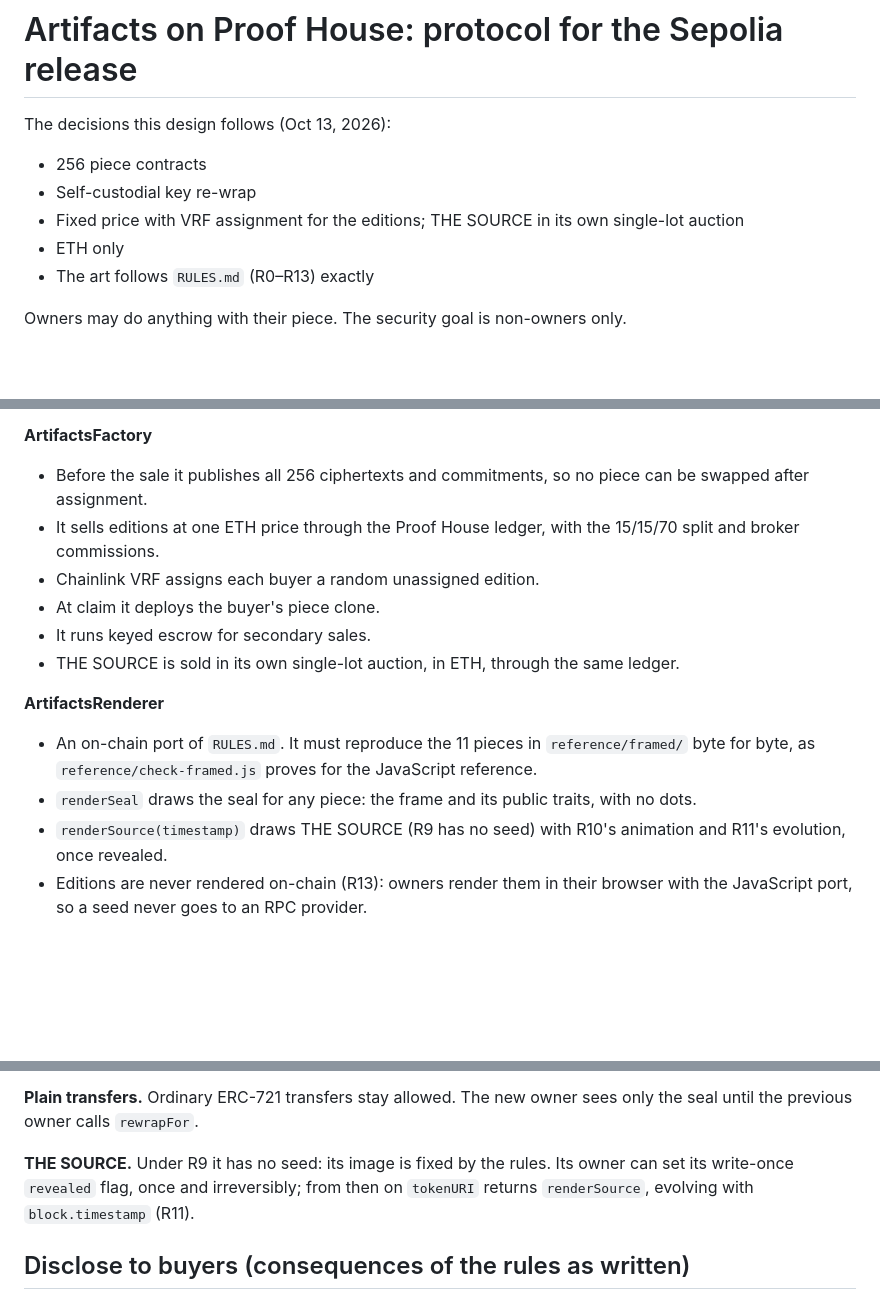
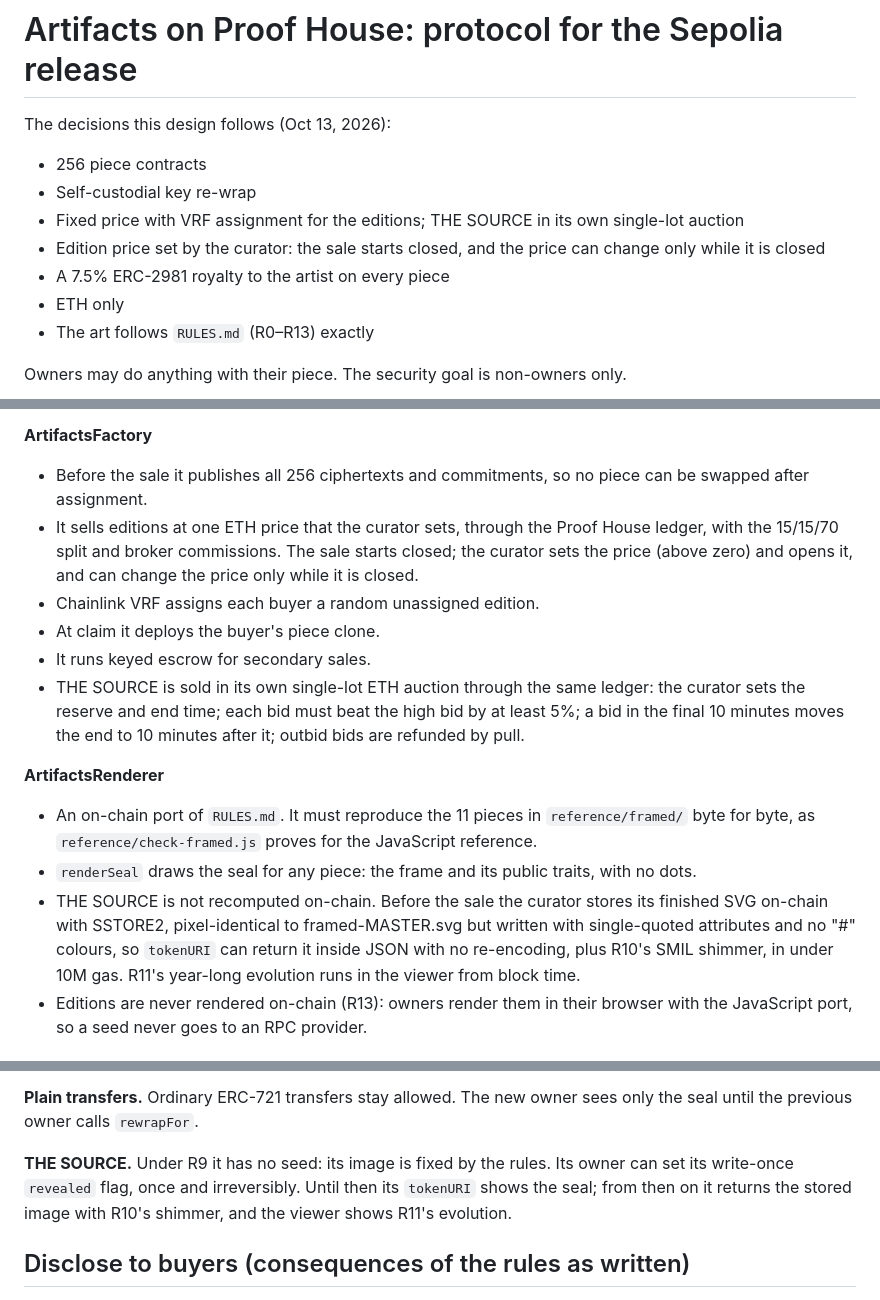
Before and after one commit to mylesdaughtry/proof-house, a Markdown page: artifacts/PROTOCOL.md, 3 parts joined by grey strips. Rendered like a GitHub page; blank space fills up the shorter version.

Commit message:
Protocol: THE SOURCE stored on-chain, edition price, royalty and auction rules
Co-Authored-By: Claude Opus 5.5 <noreply@anthropic.com>

```diff
--- a/artifacts/PROTOCOL.md
+++ b/artifacts/PROTOCOL.md
@@ -4,6 +4,8 @@ The decisions this design follows (Oct 13, 2026):
 - 256 piece contracts
 - Self-custodial key re-wrap
 - Fixed price with VRF assignment for the editions; THE SOURCE in its own single-lot auction
+- Edition price set by the curator: the sale starts closed, and the price can change only while it is closed
+- A 7.5% ERC-2981 royalty to the artist on every piece
 - ETH only
 - The art follows `RULES.md` (R0–R13) exactly
 
@@ -22,16 +24,16 @@ Owners may do anything with their piece. The security goal is non-owners only.
 
 **ArtifactsFactory**
 - Before the sale it publishes all 256 ciphertexts and commitments, so no piece can be swapped after assignment.
-- It sells editions at one ETH price through the Proof House ledger, with the 15/15/70 split and broker commissions.
+- It sells editions at one ETH price that the curator sets, through the Proof House ledger, with the 15/15/70 split and broker commissions. The sale starts closed; the curator sets the price (above zero) and opens it, and can change the price only while it is closed.
 - Chainlink VRF assigns each buyer a random unassigned edition.
 - At claim it deploys the buyer's piece clone.
 - It runs keyed escrow for secondary sales.
-- THE SOURCE is sold in its own single-lot auction, in ETH, through the same ledger.
+- THE SOURCE is sold in its own single-lot ETH auction through the same ledger: the curator sets the reserve and end time; each bid must beat the high bid by at least 5%; a bid in the final 10 minutes moves the end to 10 minutes after it; outbid bids are refunded by pull.
 
 **ArtifactsRenderer**
 - An on-chain port of `RULES.md`. It must reproduce the 11 pieces in `reference/framed/` byte for byte, as `reference/check-framed.js` proves for the JavaScript reference.
 - `renderSeal` draws the seal for any piece: the frame and its public traits, with no dots.
-- `renderSource(timestamp)` draws THE SOURCE (R9 has no seed) with R10's animation and R11's evolution, once revealed.
+- THE SOURCE is not recomputed on-chain. Before the sale the curator stores its finished SVG on-chain with SSTORE2, pixel-identical to framed-MASTER.svg but written with single-quoted attributes and no "#" colours, so `tokenURI` can return it inside JSON with no re-encoding, plus R10's SMIL shimmer, in under 10M gas. R11's year-long evolution runs in the viewer from block time.
 - Editions are never rendered on-chain (R13): owners render them in their browser with the JavaScript port, so a seed never goes to an RPC provider.
 
 ## Keys
@@ -62,7 +64,7 @@ Payment releases when the buyer confirms, or after 72 hours. The buyer can cance
 
 **Plain transfers.** Ordinary ERC-721 transfers stay allowed. The new owner sees only the seal until the previous owner calls `rewrapFor`.
 
-**THE SOURCE.** Under R9 it has no seed: its image is fixed by the rules. Its owner can set its write-once `revealed` flag, once and irreversibly; from then on `tokenURI` returns `renderSource`, evolving with `block.timestamp` (R11).
+**THE SOURCE.** Under R9 it has no seed: its image is fixed by the rules. Its owner can set its write-once `revealed` flag, once and irreversibly. Until then its `tokenURI` shows the seal; from then on it returns the stored image with R10's shimmer, and the viewer shows R11's evolution.
 
 ## Disclose to buyers (consequences of the rules as written)
 - **R9:** THE SOURCE's image is fixed by the public algorithm, so anyone running the rules can draw it before it is revealed. Revealing makes it official and puts it on-chain.
```
